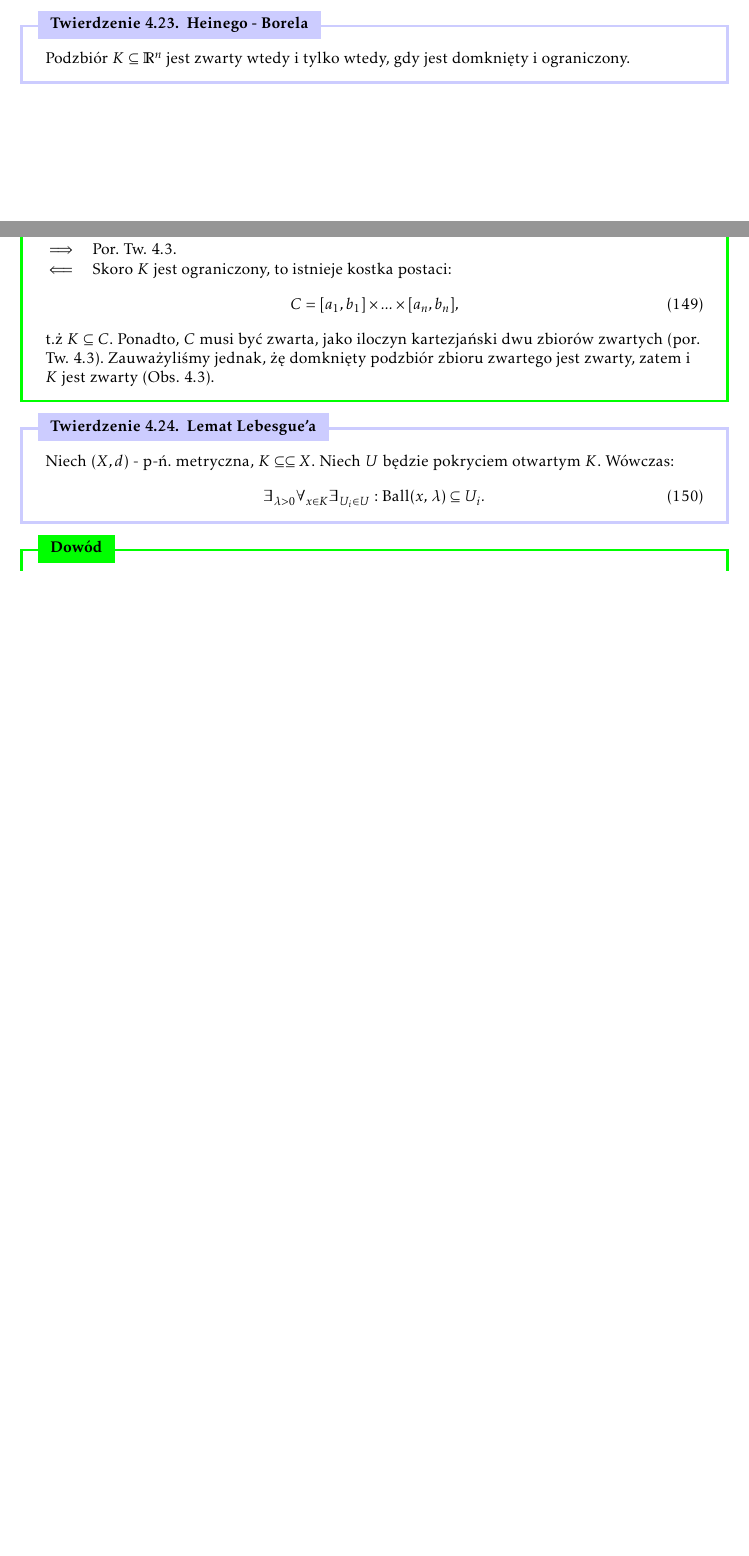
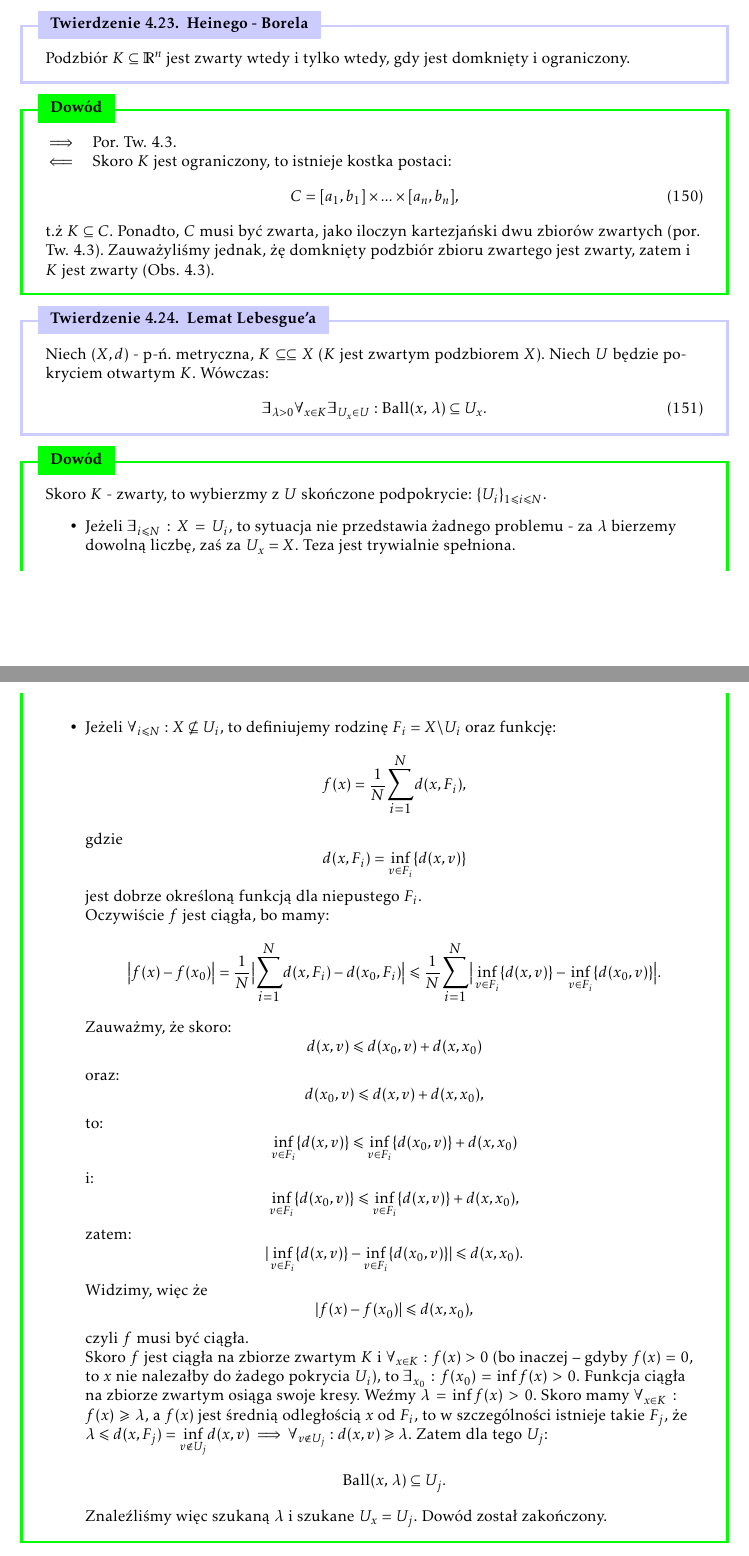
Before and after one commit to SheikhPh/Notatki-Analiza-I-R, a LaTeX document (notatki.tex): two parts of pages 41 and 42 of 42 before the commit and two parts of pages 42 and 43 of 44 after it, joined at a grey line, cut so that both start at the same text, the shorter picture padded with empty space. Compiled offline with pdfLaTeX.

Commit message:
dodanie wykladu koscieleckiego

```diff
--- a/notatki.tex
+++ b/notatki.tex
@@ -134,8 +134,8 @@
 \providecommand{\dg}{^\circ}
 \providecommand{\ii}{\item}
 
-\providecommand{\geq}{\geqslant}
-\providecommand{\leq}{\leqslant}
+\renewcommand{\geq}{\geqslant}
+\renewcommand{\leq}{\leqslant}
 
 
 
@@ -1721,15 +1734,52 @@ Zaczniemy rozważać teraz przekształcenia (i.e. funkcje) pomiędzy przestrzeni
 \end{dow}
 
 \begin{twier}{Lemat Lebesgue'a}
-    Niech $(X, d)$ - p-ń. metryczna, $K \se \se X$. Niech $U$ będzie pokryciem otwartym $K$. Wówczas: \begin{equation}
-        \exists_{\lambda > 0} \forall_{x \in K} \exists_{U_i \in U}: \ball{x}{\lambda} \subseteq U_i.
-    \end{equation}
-\end{twier}
-
-
-\begin{dow}{Dowód}
-
-\end{dow}
+    Niech $(X, d)$ - p-ń. metryczna, $K \se \se X$ ($K$ jest zwartym podzbiorem $X$). Niech $U$ będzie pokryciem otwartym $K$. Wówczas: \begin{equation}
+        \exists_{\lambda > 0} \forall_{x \in K} \exists_{U_x \in U}: \ball{x}{\lambda} \subseteq U_x.
+    \end{equation}
+\end{twier}
+
+
+\begin{dow}{Dowód}
+    Skoro $K$ - zwarty, to wybierzmy z $U$ skończone podpokrycie: $\{U_i\}_{1 \leq i \leq N}$.
+    \begin{itemize}
+        \item Jeżeli $\exists_{i\leq N}: X = U_i$, to sytuacja nie przedstawia żadnego problemu - za $\lambda$ bierzemy dowolną liczbę, zaś za $U_x = X$. Teza jest trywialnie spełniona.
+
+
+        % \item Jeżeli $\exists_{i\leq N}: K \se U_i$ (bez straty ogólności przyjmijmy, że to $U_1$), to skoro $U_1$ jest otwarty, mamy: \begin{equation*}
+        %     \forall_{x \in K} \exists_{\delta(x, i) >0}: \ball{x}{\delta(x)} \se U_1.
+        % \end{equation*}
+        % Niech $f(x) = \min\{ \sup \delta(x), 1\}$, gdzie $\sup \delta(x)$ oznacza supremum delt spełniających podany warunek dla danego $x$. Oczywiście $f(x)$ jest ciągła - mamy bowiem nierówność $|\delta(x) - \delta(x_0)| \leq d(x, x_0)$. Zatem $f$ osiąga na $K$ swoje kresy. Widzimy więc, skoro tak, to $\inf f(x) > 0$, zatem teza lematu zachodzi dla $U_x = U_1$ i $\lambda = \inf f(x)$.
+
+
+        \item Jeżeli $\forall_{i \leq N}: X \not \se U_i$, to definiujemy rodzinę $F_i = X \backslash U_i$ oraz funkcję: \begin{equation*}
+            f(x) = \frac{1}{N} \bsum{i = 1}{N}d(x, F_i),
+        \end{equation*} gdzie \begin{equation*}
+            d(x, F_i) = \inf_{v \in F_i}\{d(x, v)\}
+        \end{equation*} jest dobrze określoną funkcją dla niepustego $F_i$.\\
+        Oczywiście $f$ jest ciągła, bo mamy: \begin{equation*}
+            \big| f(x) - f(x_0)\big| = \frac{1}{N} \big|\bsum{i = 1}{N} d(x, F_i) - d(x_0, F_i) \big| \leq \frac{1}{N} \bsum{i = 1}{N} \big| \inf_{v \in F_i}\{d(x, v)\} - \inf_{v \in F_i}\{d(x_0, v) \}\big|.
+        \end{equation*} Zauważmy, że skoro: \begin{equation*}
+            d(x, v)  \leq d(x_0, v) + d(x, x_0)
+        \end{equation*} oraz: \begin{equation*}
+            d(x_0, v) \leq d(x, v) + d(x, x_0),
+        \end{equation*} to: \begin{equation*}
+            \inf_{v \in F_i}\{d(x, v)\} \leq \inf_{v \in F_i}\{d(x_0, v) \} + d(x, x_0)
+        \end{equation*} i: \begin{equation*}
+            \inf_{v \in F_i}\{d(x_0, v)\} \leq \inf_{v \in F_i}\{d(x, v) \} + d(x, x_0),
+        \end{equation*} zatem: \begin{equation*}
+            |\inf_{v \in F_i}\{d(x, v)\} - \inf_{v \in F_i}\{d(x_0, v) \}| \leq d(x, x_0).
+        \end{equation*} Widzimy, więc że \begin{equation*}
+            |f(x) - f(x_0)| \leq d(x, x_0),
+        \end{equation*} czyli $f$ musi być ciągła. \\
+        Skoro $f$ jest ciągła na zbiorze zwartym $K$ i $\forall_{x \in K}: f(x) > 0$ (bo inaczej -- gdyby $f(x) = 0$, to $x$ nie nalezałby do żadego pokrycia $U_i$), to $\exists_{x_0}: f(x_0) = \inf f(x) >0$. Funkcja ciągła na zbiorze zwartym osiąga swoje kresy. Weźmy $\lambda = \inf f(x) > 0$. Skoro mamy $\forall_{x \in K}: f(x) \geq \lambda$, a $f(x)$ jest średnią odległością $x$ od $F_i$, to w szczególności istnieje takie $F_j$, że $\lambda \leq d(x, F_j) = \mathlarger{\inf}_{v \not \in U_j}d(x, v)  \implies \forall_{v \not \in U_j}: d(x, v) \geq \lambda$.  Zatem dla tego $U_j$:\begin{equation*}
+            \ball{x}{\lambda} \se U_j.
+        \end{equation*} Znaleźliśmy więc szukaną $\lambda$ i szukane $U_x = U_j$. Dowód został zakończony.
+    \end{itemize}
+\end{dow}
+
+
+
 
 
 \section*{Koniec}
```
Also changed, not shown: notatki.pdf, notatki.tex (38 more changed lines), 6 other files.
